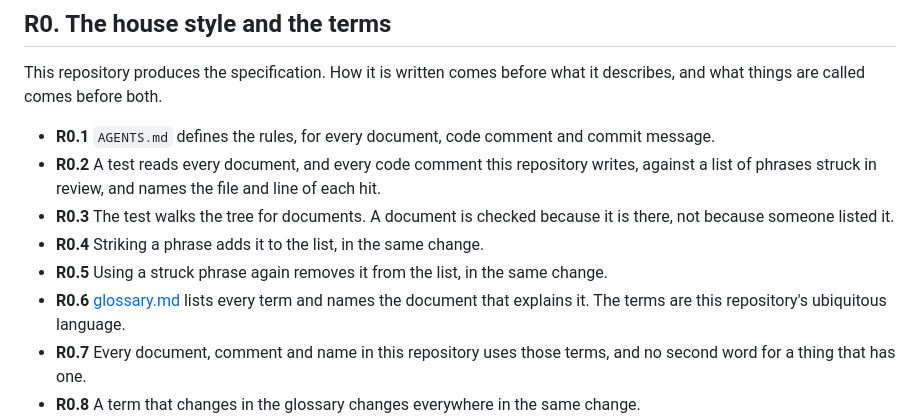
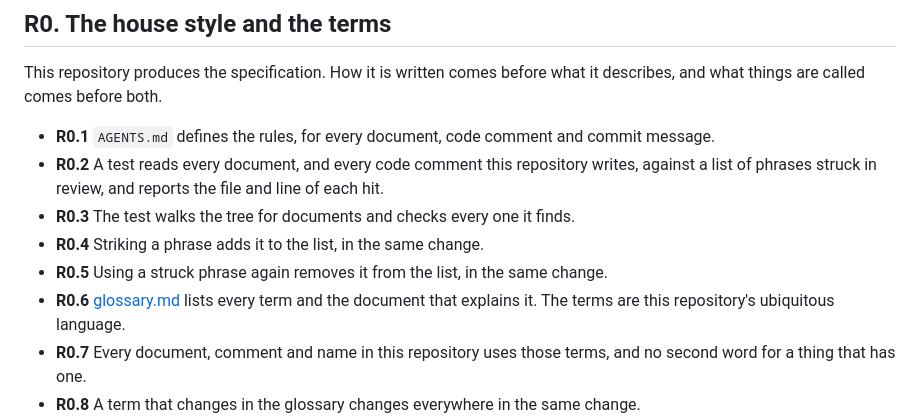
Before and after one commit to odipar/DTX, a Markdown page: doc/requirements.md, the part around one of its changes. GitHub-like rendering.

```diff
--- a/doc/requirements.md
+++ b/doc/requirements.md
@@ -8,15 +8,15 @@ before what it describes, and what things are called comes before both.
 - **R0.1** `AGENTS.md` defines the rules, for every document, code comment
   and commit message.
 - **R0.2** A test reads every document, and every code comment this
-  repository writes, against a list of phrases struck in review, and names
-  the file and line of each hit.
-- **R0.3** The test walks the tree for documents. A document is checked
-  because it is there, not because someone listed it.
+  repository writes, against a list of phrases struck in review, and
+  reports the file and line of each hit.
+- **R0.3** The test walks the tree for documents and checks every one it
+  finds.
 - **R0.4** Striking a phrase adds it to the list, in the same change.
 - **R0.5** Using a struck phrase again removes it from the list, in the same
   change.
-- **R0.6** [glossary.md](glossary.md) lists every term and names the
-  document that explains it. The terms are this repository's ubiquitous
+- **R0.6** [glossary.md](glossary.md) lists every term and the document
+  that explains it. The terms are this repository's ubiquitous
   language.
 - **R0.7** Every document, comment and name in this repository uses those
   terms, and no second word for a thing that has one.
```
Also changed, not shown: other parts of doc/requirements.md (+16 -18 lines).
